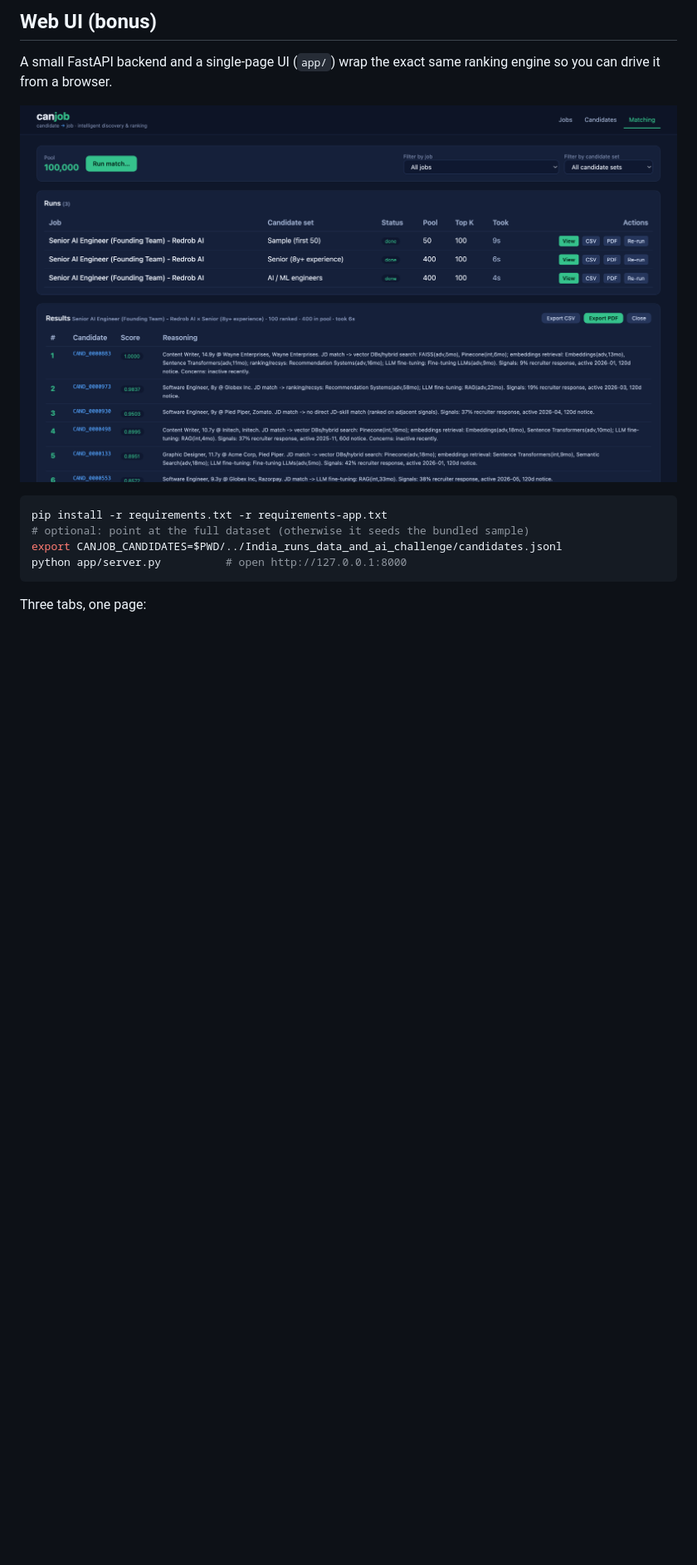
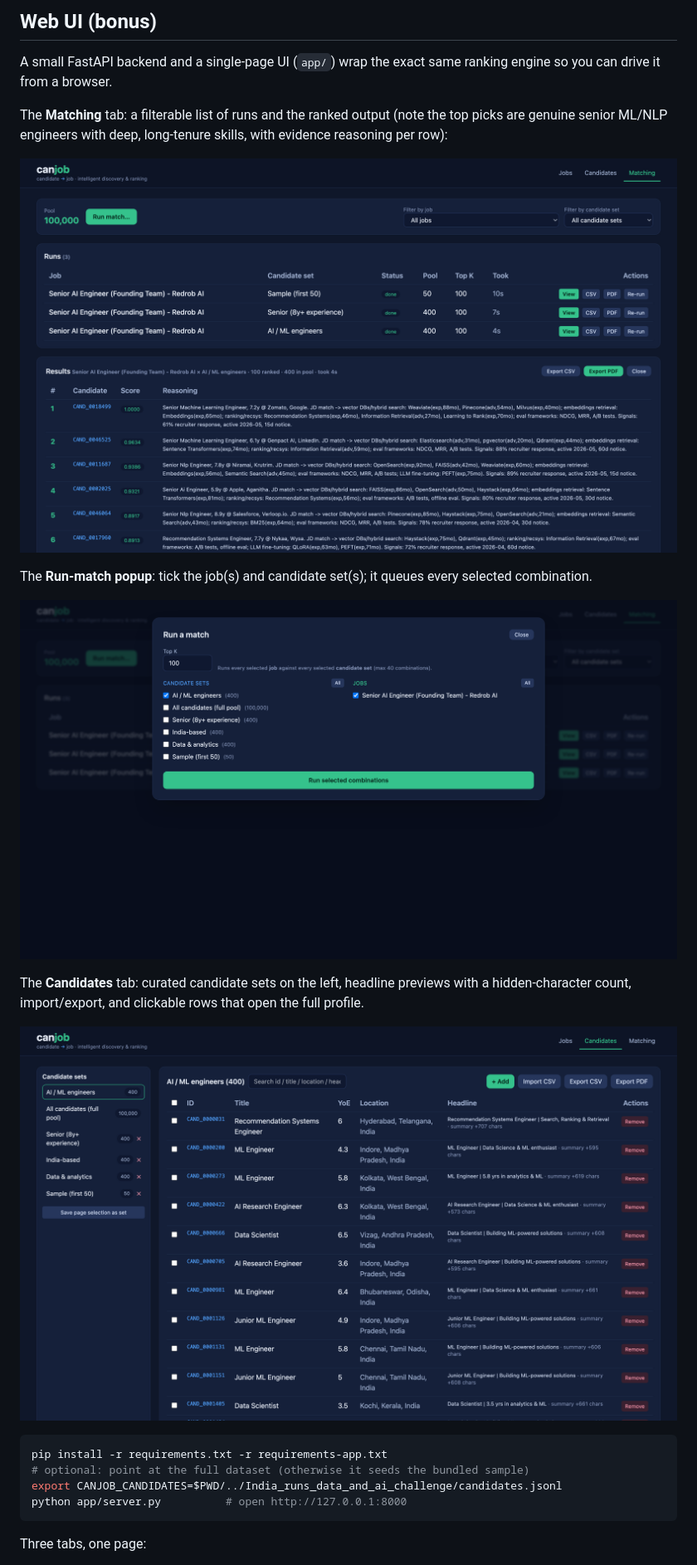
Before and after one commit to NavpreetDevpuri/canjob, a Markdown page: README.md, the part around one of its changes. Shown at 83% size. GitHub-like rendering; pictures changed too: docs/ui_candidates.png (added), docs/ui_runmodal.png (added), docs/ui_screenshot.png; blank space fills up the shorter version.

````diff
--- a/README.md
+++ b/README.md
@@ -102,7 +125,17 @@ The image installs only core deps (no torch) and copies the committed semantic a
 
 A small FastAPI backend and a single-page UI (`app/`) wrap the exact same ranking engine so you can drive it from a browser.
 
-![CanJob web UI: pick job(s) and candidate set(s) in a Run-match popup, see a filterable list of runs with timing, and open a paginated ranked run with CSV/PDF export](docs/ui_screenshot.png)
+The **Matching** tab: a filterable list of runs and the ranked output (note the top picks are genuine senior ML/NLP engineers with deep, long-tenure skills, with evidence reasoning per row):
+
+![CanJob web UI - Matching: filterable runs list and the ranked candidates with 0-1 fit score and evidence reasoning](docs/ui_screenshot.png)
+
+The **Run-match popup**: tick the job(s) and candidate set(s); it queues every selected combination.
+
+![CanJob web UI - Run-match popup: select jobs x candidate sets to queue](docs/ui_runmodal.png)
+
+The **Candidates** tab: curated candidate sets on the left, headline previews with a hidden-character count, import/export, and clickable rows that open the full profile.
+
+![CanJob web UI - Candidates: candidate sets, headline previews, import/export](docs/ui_candidates.png)
 
 ```bash
 pip install -r requirements.txt -r requirements-app.txt
````
Also changed, not shown: other parts of README.md (+25 -1 lines), benchmark/README.md (added, +61 -0 lines), 10 other files.
